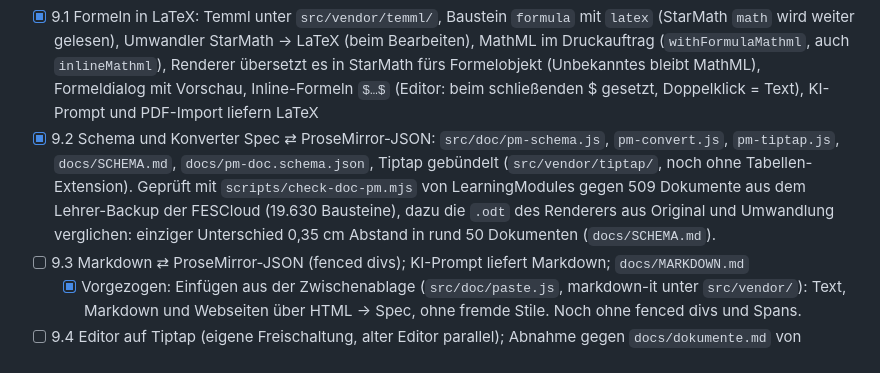
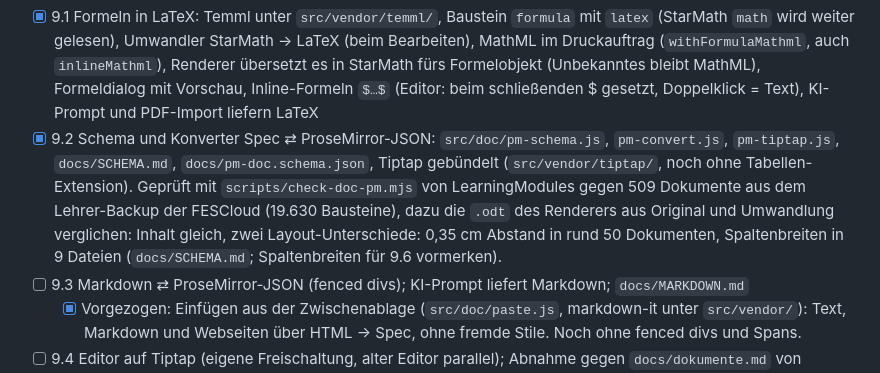
Before and after one commit to mmetzler-fes/lm-editor, a Markdown page: PLAN.md, the part around the change. Drawn GitHub-style.

```diff
--- a/PLAN.md
+++ b/PLAN.md
@@ -126,7 +126,7 @@ Entscheidungen vom 01.11.2026:
 
 Phasen:
 - [x] 9.1 Formeln in LaTeX: Temml unter `src/vendor/temml/`, Baustein `formula` mit `latex` (StarMath `math` wird weiter gelesen), Umwandler StarMath → LaTeX (beim Bearbeiten), MathML im Druckauftrag (`withFormulaMathml`, auch `inlineMathml`), Renderer übersetzt es in StarMath fürs Formelobjekt (Unbekanntes bleibt MathML), Formeldialog mit Vorschau, Inline-Formeln `$…$` (Editor: beim schließenden $ gesetzt, Doppelklick = Text), KI-Prompt und PDF-Import liefern LaTeX
-- [x] 9.2 Schema und Konverter Spec ⇄ ProseMirror-JSON: `src/doc/pm-schema.js`, `pm-convert.js`, `pm-tiptap.js`, `docs/SCHEMA.md`, `docs/pm-doc.schema.json`, Tiptap gebündelt (`src/vendor/tiptap/`, noch ohne Tabellen-Extension). Geprüft mit `scripts/check-doc-pm.mjs` von LearningModules gegen 509 Dokumente aus dem Lehrer-Backup der FESCloud (19.630 Bausteine), dazu die `.odt` des Renderers aus Original und Umwandlung verglichen: einziger Unterschied 0,35 cm Abstand in rund 50 Dokumenten (`docs/SCHEMA.md`).
+- [x] 9.2 Schema und Konverter Spec ⇄ ProseMirror-JSON: `src/doc/pm-schema.js`, `pm-convert.js`, `pm-tiptap.js`, `docs/SCHEMA.md`, `docs/pm-doc.schema.json`, Tiptap gebündelt (`src/vendor/tiptap/`, noch ohne Tabellen-Extension). Geprüft mit `scripts/check-doc-pm.mjs` von LearningModules gegen 509 Dokumente aus dem Lehrer-Backup der FESCloud (19.630 Bausteine), dazu die `.odt` des Renderers aus Original und Umwandlung verglichen: Inhalt gleich, zwei Layout-Unterschiede: 0,35 cm Abstand in rund 50 Dokumenten, Spaltenbreiten in 9 Dateien (`docs/SCHEMA.md`; Spaltenbreiten für 9.6 vormerken).
 - [ ] 9.3 Markdown ⇄ ProseMirror-JSON (fenced divs); KI-Prompt liefert Markdown; `docs/MARKDOWN.md`
   - [x] Vorgezogen: Einfügen aus der Zwischenablage (`src/doc/paste.js`, markdown-it unter `src/vendor/`): Text, Markdown und Webseiten über HTML → Spec, ohne fremde Stile. Noch ohne fenced divs und Spans.
 - [ ] 9.4 Editor auf Tiptap (eigene Freischaltung, alter Editor parallel); Abnahme gegen `docs/dokumente.md` von LearningModules; Markdown-Reiter statt YAML
```
Also changed, not shown: docs/SCHEMA.md (+15 -7 lines).
